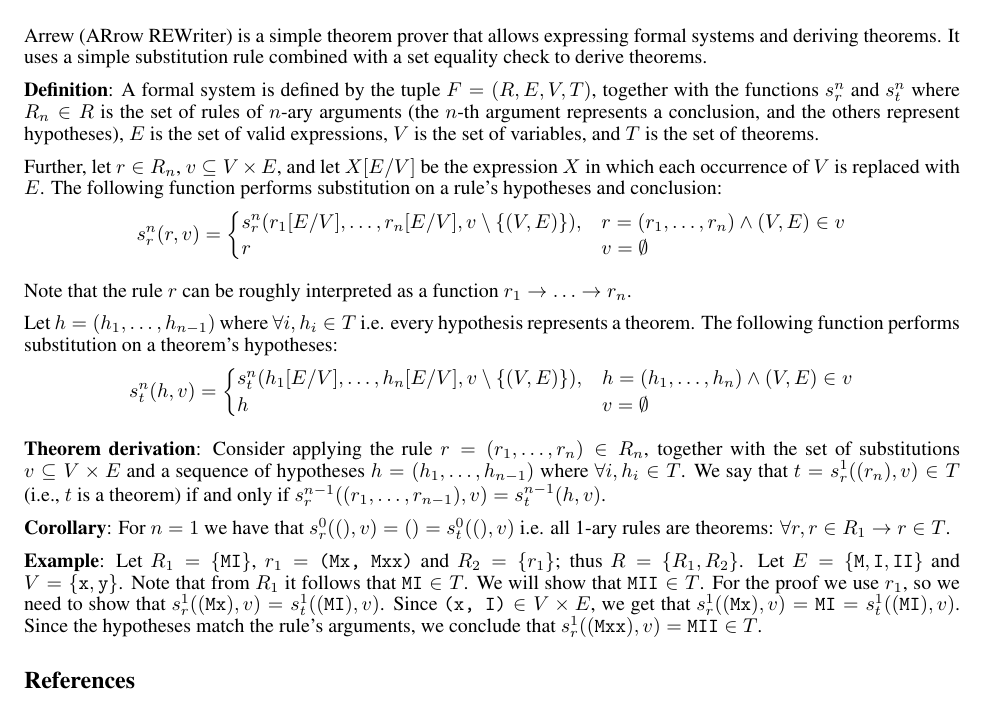
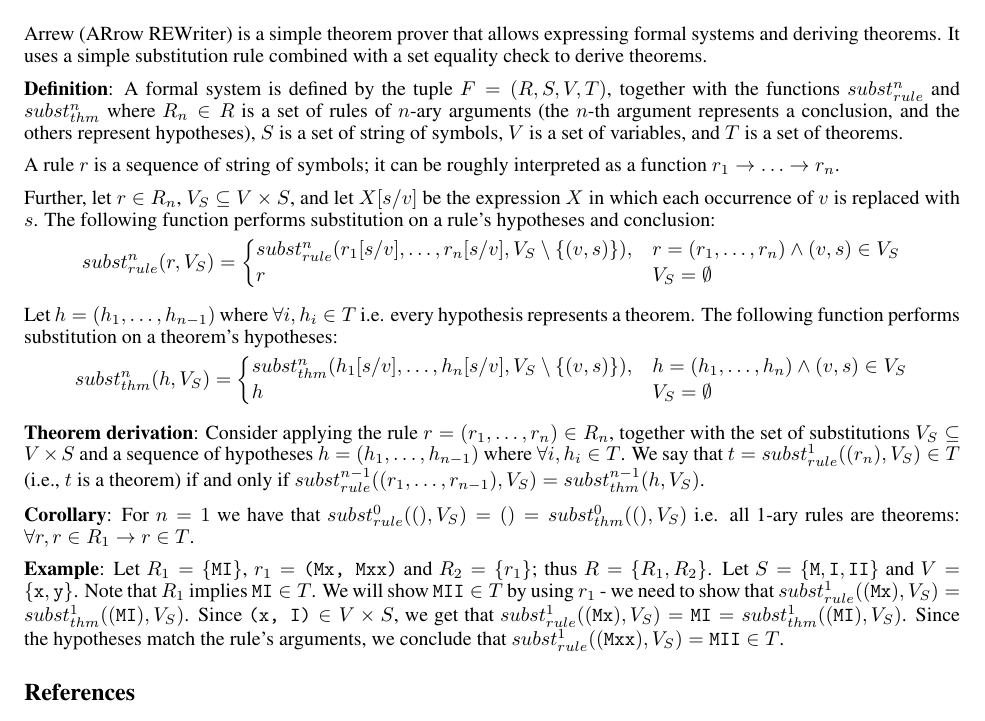
Before and after one commit to bor0/arrew, a LaTeX paper (paper/arrew.tex): part of the page, cut so that both start at the same text. Compiled offline with pdfLaTeX.

Commit message:
Paper tweaks

```diff
--- a/paper/arrew.tex
+++ b/paper/arrew.tex
@@ -25,31 +25,31 @@
 
 Arrew (ARrow REWriter) is a simple theorem prover that allows expressing formal systems and deriving theorems. It uses a simple substitution rule combined with a set equality check to derive theorems.
 
-\textbf{Definition}: A formal system is defined by the tuple $F = (R, E, V, T)$, together with the functions $s_r^n$ and $s_t^n$ where $R_n \in R$ is the set of rules of $n$-ary arguments (the $n$-th argument represents a conclusion, and the others represent hypotheses), $E$ is the set of valid expressions, $V$ is the set of variables, and $T$ is the set of theorems.
+\textbf{Definition}: A formal system is defined by the tuple $F = (R, S, V, T)$, together with the functions $subst_{rule}^n$ and $subst_{thm}^n$ where $R_n \in R$ is a set of rules of $n$-ary arguments (the $n$-th argument represents a conclusion, and the others represent hypotheses), $S$ is a set of string of symbols, $V$ is a set of variables, and $T$ is a set of theorems.
 
-Further, let $r \in R_n$, $v \subseteq V \times E$, and let $X[E/V]$ be the expression $X$ in which each occurrence of $V$ is replaced with $E$. The following function performs substitution on a rule's hypotheses and conclusion:
-$$ s_r^n(r, v) = {
+A rule $r$ is a sequence of string of symbols; it can be roughly interpreted as a function $r_1 \to \ldots \to r_n$.
+
+Further, let $r \in R_n$, $V_S \subseteq V \times S$, and let $X[s/v]$ be the expression $X$ in which each occurrence of $v$ is replaced with $s$. The following function performs substitution on a rule's hypotheses and conclusion:
+$$ subst_{rule}^n(r, V_S) = {
 \begin{cases}
-s_r^n(r_1[E/V], \ldots, r_n[E/V], v \setminus \{(V, E) \}), & r = (r_1, \ldots, r_n) \land (V, E) \in v \\
-r & v = \emptyset
+subst_{rule}^n(r_1[s/v], \ldots, r_n[s/v], V_S \setminus \{(v, s) \}), & r = (r_1, \ldots, r_n) \land (v, s) \in V_S \\
+r & V_S = \emptyset
 \end{cases}}
 $$
 
-Note that the rule $r$ can be roughly interpreted as a function $r_1 \to \ldots \to r_n$.
-
 Let $h = (h_1, \ldots, h_{n-1})$ where $\forall i, h_i \in T$ i.e. every hypothesis represents a theorem. The following function performs substitution on a theorem's hypotheses:
-$$ s_t^n(h, v) = {
+$$ subst_{thm}^n(h, V_S) = {
 \begin{cases}
-s_t^n(h_1[E/V], \ldots, h_n[E/V], v \setminus \{(V, E) \}), & h = (h_1, \ldots, h_n) \land (V, E) \in v \\
-h & v = \emptyset
+subst_{thm}^n(h_1[s/v], \ldots, h_n[s/v], V_S \setminus \{(v, s) \}), & h = (h_1, \ldots, h_n) \land (v, s) \in V_S \\
+h & V_S = \emptyset
 \end{cases}}
 $$
 
-\textbf{Theorem derivation}: Consider applying the rule $r = (r_1, \ldots, r_n) \in R_n$, together with the set of substitutions $v \subseteq V \times E$ and a sequence of hypotheses $h = (h_1, \ldots, h_{n-1})$ where $\forall i, h_i \in T$. We say that $t = s_r^1((r_n),v) \in T$ (i.e., $t$ is a theorem) if and only if $s_r^{n-1}((r_1, \ldots, r_{n-1}), v) = s_t^{n-1}(h, v)$.
+\textbf{Theorem derivation}: Consider applying the rule $r = (r_1, \ldots, r_n) \in R_n$, together with the set of substitutions $V_S \subseteq V \times S$ and a sequence of hypotheses $h = (h_1, \ldots, h_{n-1})$ where $\forall i, h_i \in T$. We say that $t = subst_{rule}^1((r_n), V_S) \in T$ (i.e., $t$ is a theorem) if and only if $subst_{rule}^{n-1}((r_1, \ldots, r_{n-1}), V_S) = subst_{thm}^{n-1}(h, V_S)$.
 
-\textbf{Corollary}: For $n = 1$ we have that $s_r^0((), v) = () = s_t^0((), v)$ i.e. all 1-ary rules are theorems: $\forall r, r \in R_1 \to r \in T$.
+\textbf{Corollary}: For $n = 1$ we have that $subst_{rule}^0((), V_S) = () = subst_{thm}^0((), V_S)$ i.e. all 1-ary rules are theorems: $\forall r, r \in R_1 \to r \in T$.
 
-\textbf{Example}: Let $R_1 = \{ \texttt{MI} \}$, $r_1 = \texttt{(Mx, Mxx)}$ and $R_2 = \{ r_1 \}$; thus $R = \{ R_1, R_2 \}$. Let $E = \{ \texttt{M}, \texttt{I}, \texttt{II} \}$ and $V = \{ \texttt{x}, \texttt{y} \}$. Note that from $R_1$ it follows that $\texttt{MI} \in T$. We will show that $\texttt{MII} \in T$. For the proof we use $r_1$, so we need to show that $s_r^1((\texttt{Mx}), v) = s_t^1((\texttt{MI}), v)$. Since $\texttt{(x, I)} \in V \times E$, we get that $s_r^1((\texttt{Mx}), v) = \texttt{MI} = s_t^1((\texttt{MI}), v)$. Since the hypotheses match the rule's arguments, we conclude that $s_r^1((\texttt{Mxx}),v) = \texttt{MII} \in T$.
+\textbf{Example}: Let $R_1 = \{ \texttt{MI} \}$, $r_1 = \texttt{(Mx, Mxx)}$ and $R_2 = \{ r_1 \}$; thus $R = \{ R_1, R_2 \}$. Let $S = \{ \texttt{M}, \texttt{I}, \texttt{II} \}$ and $V = \{ \texttt{x}, \texttt{y} \}$. Note that $R_1$ implies $\texttt{MI} \in T$. We will show $\texttt{MII} \in T$ by using $r_1$ - we need to show that $subst_{rule}^1((\texttt{Mx}), V_S) = subst_{thm}^1((\texttt{MI}), V_S)$. Since $\texttt{(x, I)} \in V \times S$, we get that $subst_{rule}^1((\texttt{Mx}), V_S) = \texttt{MI} = subst_{thm}^1((\texttt{MI}), V_S)$. Since the hypotheses match the rule's arguments, we conclude that $subst_{rule}^1((\texttt{Mxx}), V_S) = \texttt{MII} \in T$.
 
 \begin{thebibliography}{1}
 
```
